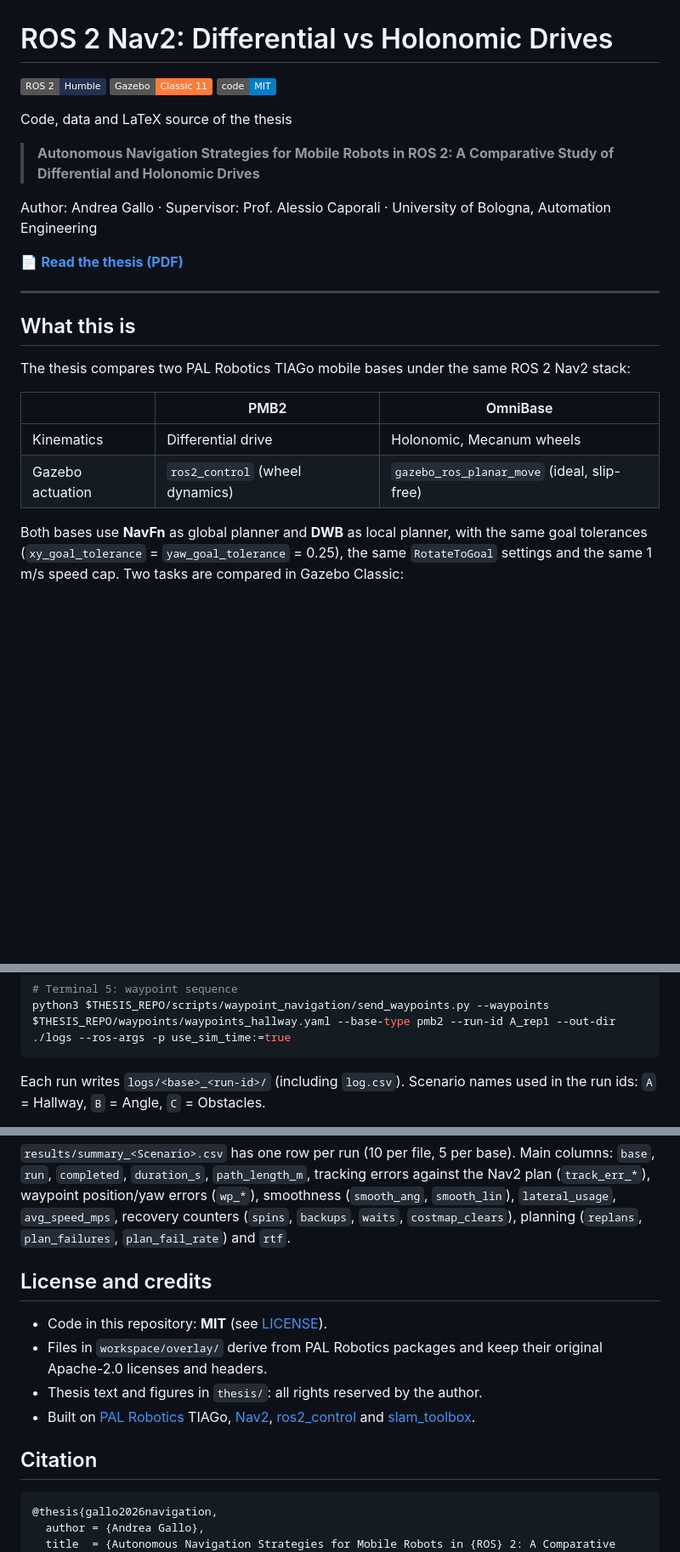
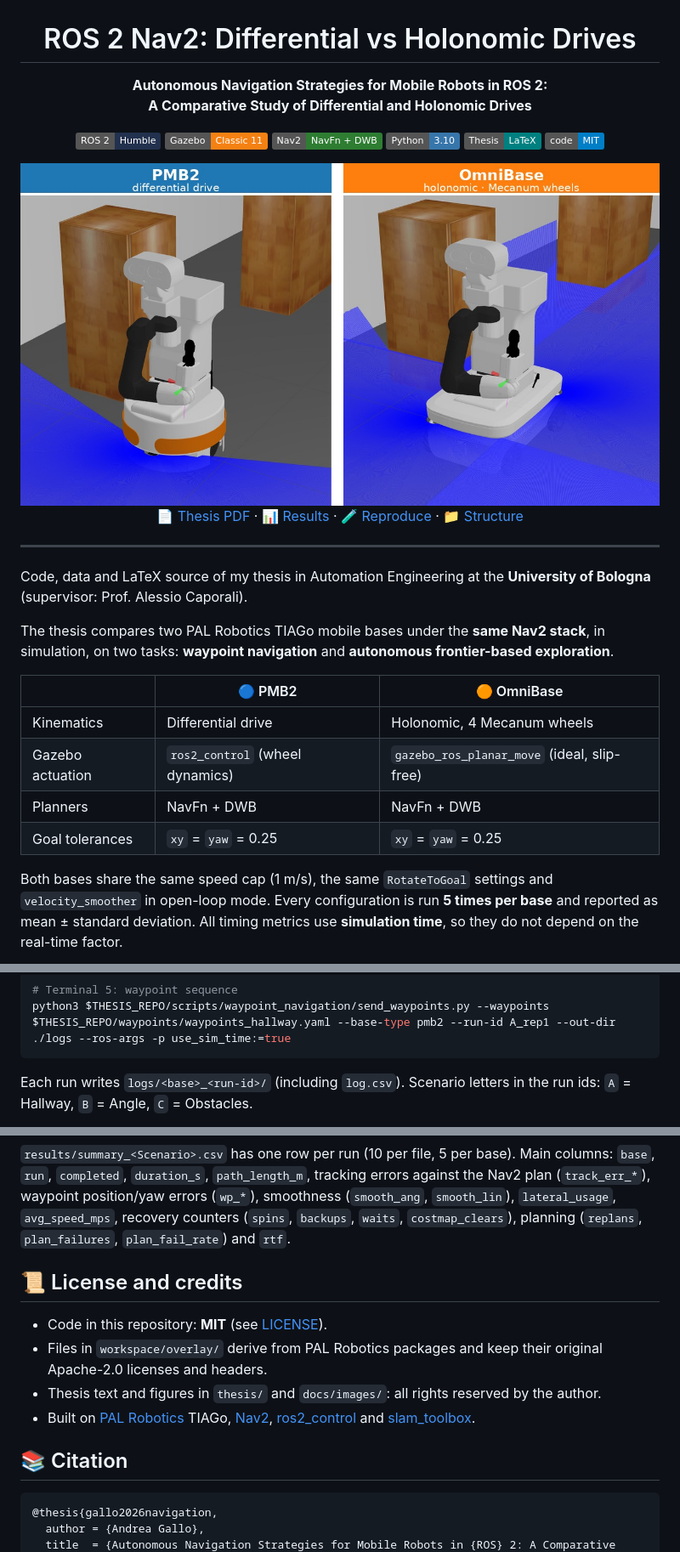
Before and after one commit to andreagallo-dev/ros2-nav2-differential-vs-holonomic, a Markdown page: README.md, 3 parts joined by grey strips. Shown: that part at 85% size. GitHub-like rendering; pictures changed too: docs/images/hero_bases.jpg (added); folded sections open; badges without logos; blank space fills up the shorter version.

````diff
--- a/README.md
+++ b/README.md
@@ -1,27 +3,32 @@
 # ROS 2 Nav2: Differential vs Holonomic Drives
 
-![ROS 2 Humble](https://img.shields.io/badge/ROS%202-Humble-22314E)
-![Gazebo Classic 11](https://img.shields.io/badge/Gazebo-Classic%2011-orange)
+**Autonomous Navigation Strategies for Mobile Robots in ROS 2:<br/>A Comparative Study of Differential and Holonomic Drives**
+
+![ROS 2 Humble](https://img.shields.io/badge/ROS%202-Humble-22314E?logo=ros&logoColor=white)
+![Gazebo Classic](https://img.shields.io/badge/Gazebo-Classic%2011-F58113)
+![Nav2](https://img.shields.io/badge/Nav2-NavFn%20%2B%20DWB-2E7D32)
+![Python](https://img.shields.io/badge/Python-3.10-3776AB?logo=python&logoColor=white)
+![LaTeX](https://img.shields.io/badge/Thesis-LaTeX-008080?logo=latex&logoColor=white)
 ![License: MIT](https://img.shields.io/badge/code-MIT-blue)
 
-Code, data and LaTeX source of the thesis
+<img src="docs/images/hero_bases.jpg" alt="PMB2 (differential) and OmniBase (Mecanum) TIAGo bases in Gazebo" width="760"/>
 
-> **Autonomous Navigation Strategies for Mobile Robots in ROS 2: A Comparative Study of Differential and Holonomic Drives**
+[📄 Thesis PDF](thesis/thesis.pdf) · [📊 Results](#-main-results) · [🧪 Reproduce](#-reproducing-the-work) · [📁 Structure](#-repository-structure)
 
-Author: Andrea Gallo · Supervisor: Prof. Alessio Caporali · University of Bologna, Automation Engineering
-
-📄 **[Read the thesis (PDF)](thesis/thesis.pdf)**
+</div>
 
 ---
 
-## What this is
+Code, data and LaTeX source of my thesis in Automation Engineering at the **University of Bologna** (supervisor: Prof. Alessio Caporali).
 
-The thesis compares two PAL Robotics TIAGo mobile bases under the same ROS 2 Nav2 stack:
+The thesis compares two PAL Robotics TIAGo mobile bases under the **same Nav2 stack**, in simulation, on two tasks: **waypoint navigation** and **autonomous frontier-based exploration**.
 
-| | PMB2 | OmniBase |
+| | 🔵 PMB2 | 🟠 OmniBase |
 |---|---|---|
-| Kinematics | Differential drive | Holonomic, Mecanum wheels |
+| Kinematics | Differential drive | Holonomic, 4 Mecanum wheels |
 | Gazebo actuation | `ros2_control` (wheel dynamics) | `gazebo_ros_planar_move` (ideal, slip-free) |
+| Planners | NavFn + DWB | NavFn + DWB |
+| Goal tolerances | `xy` = `yaw` = 0.25 | `xy` = `yaw` = 0.25 |
 
-Both bases use **NavFn** as global planner and **DWB** as local planner, with the same goal tolerances (`xy_goal_tolerance` = `yaw_goal_tolerance` = 0.25), the same `RotateToGoal` settings and the same 1 m/s speed cap. Two tasks are compared in Gazebo Classic:
+Both bases share the same speed cap (1 m/s), the same `RotateToGoal` settings and `velocity_smoother` in open-loop mode. Every configuration is run **5 times per base** and reported as mean ± standard deviation. All timing metrics use **simulation time**, so they do not depend on the real-time factor.
 
@@ -147,5 +200,5 @@ python3 $THESIS_REPO/scripts/waypoint_navigation/metrics_logger.py --base-type p
 python3 $THESIS_REPO/scripts/waypoint_navigation/send_waypoints.py --waypoints $THESIS_REPO/waypoints/waypoints_hallway.yaml --base-type pmb2 --run-id A_rep1 --out-dir ./logs --ros-args -p use_sim_time:=true
 ```
 
-Each run writes `logs/<base>_<run-id>/` (including `log.csv`). Scenario names used in the run ids: `A` = Hallway, `B` = Angle, `C` = Obstacles.
+Each run writes `logs/<base>_<run-id>/` (including `log.csv`). Scenario letters in the run ids: `A` = Hallway, `B` = Angle, `C` = Obstacles.
 
@@ -184,14 +254,14 @@ python3 analyze_exploration.py --pmb2-run-dirs logs_explore/pmb2_expl_rep* --omn
 
 `results/summary_<Scenario>.csv` has one row per run (10 per file, 5 per base). Main columns: `base`, `run`, `completed`, `duration_s`, `path_length_m`, tracking errors against the Nav2 plan (`track_err_*`), waypoint position/yaw errors (`wp_*`), smoothness (`smooth_ang`, `smooth_lin`), `lateral_usage`, `avg_speed_mps`, recovery counters (`spins`, `backups`, `waits`, `costmap_clears`), planning (`replans`, `plan_failures`, `plan_fail_rate`) and `rtf`.
 
-## License and credits
+## 📜 License and credits
 
 - Code in this repository: **MIT** (see [LICENSE](LICENSE)).
 - Files in `workspace/overlay/` derive from PAL Robotics packages and keep their original Apache-2.0 licenses and headers.
-- Thesis text and figures in `thesis/`: all rights reserved by the author.
+- Thesis text and figures in `thesis/` and `docs/images/`: all rights reserved by the author.
 - Built on [PAL Robotics](https://pal-robotics.com/) TIAGo, [Nav2](https://nav2.org/), [ros2_control](https://control.ros.org/) and [slam_toolbox](https://github.com/SteveMacenski/slam_toolbox).
 
-## Citation
+## 📚 Citation
 
 ```bibtex
 @thesis{gallo2026navigation,
````
Also changed, not shown: other parts of README.md (+99 -34 lines), docs/images/completion_time.png (added), docs/images/corner_trajectories.png (added), docs/images/exploration_coverage.png (added), docs/images/home_apartment.jpg (added), docs/images/obstacle_course.jpg (added).
